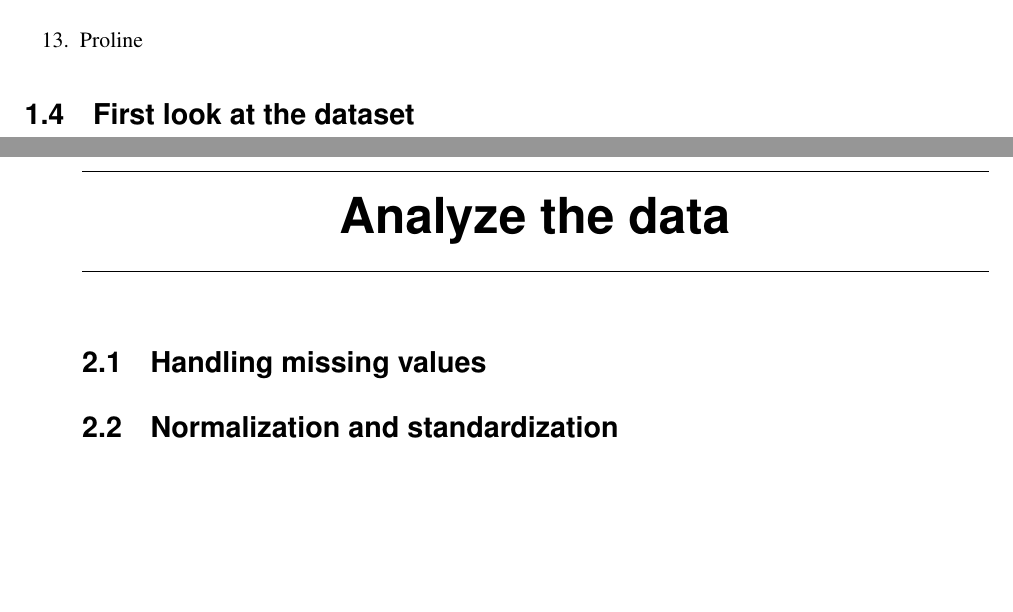
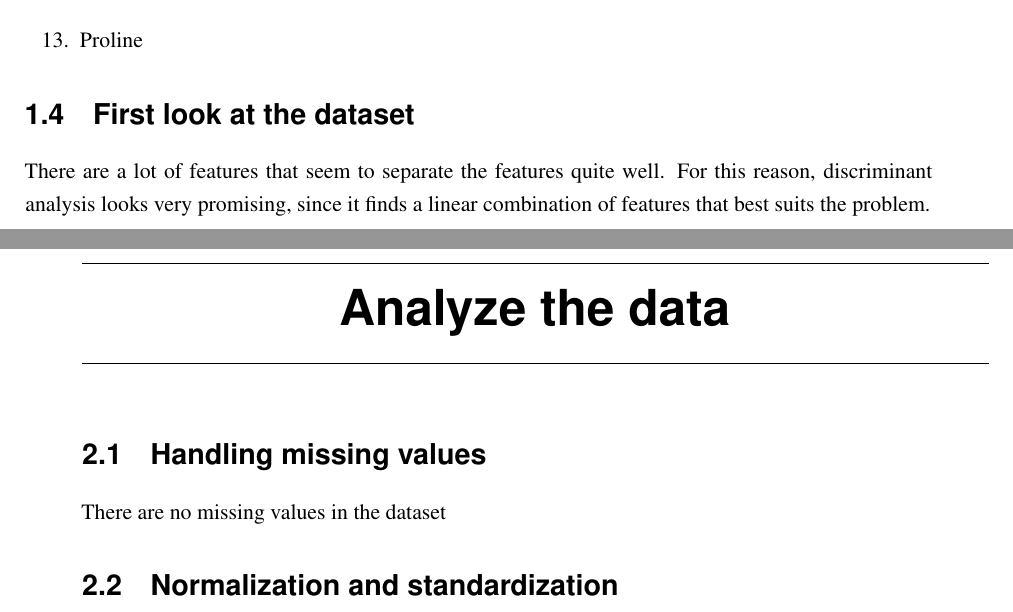
Before and after one commit to hristo-vrigazov/big-three-weka, a LaTeX thesis (wine/thoughts/thesis.tex, which reads wine/thoughts/contents.tex): two parts of pages 6 and 7 of 17, joined at a grey line, cut so that both start at the same text, the shorter picture padded with empty space. Compiled offline with LaTeX, dvips and Ghostscript.

Commit message:
Added first look at the dataset comments

```diff
--- a/wine/thoughts/contents.tex
+++ b/wine/thoughts/contents.tex
@@ -25,6 +25,9 @@ All attributes are continuous
 \end{enumerate}
 
 \section{First look at the dataset}
+There are a lot of features that seem to separate the features quite well. For this reason, discriminant analysis looks very promising, since it finds a linear combination of features that best suits the problem.
+
 \chapter{Analyze the data}
 \section{Handling missing values}
+There are no missing values in the dataset
 \section{Normalization and standardization}
```
Also changed, not shown: wine/thoughts/contents.tex (2 more changed lines).
